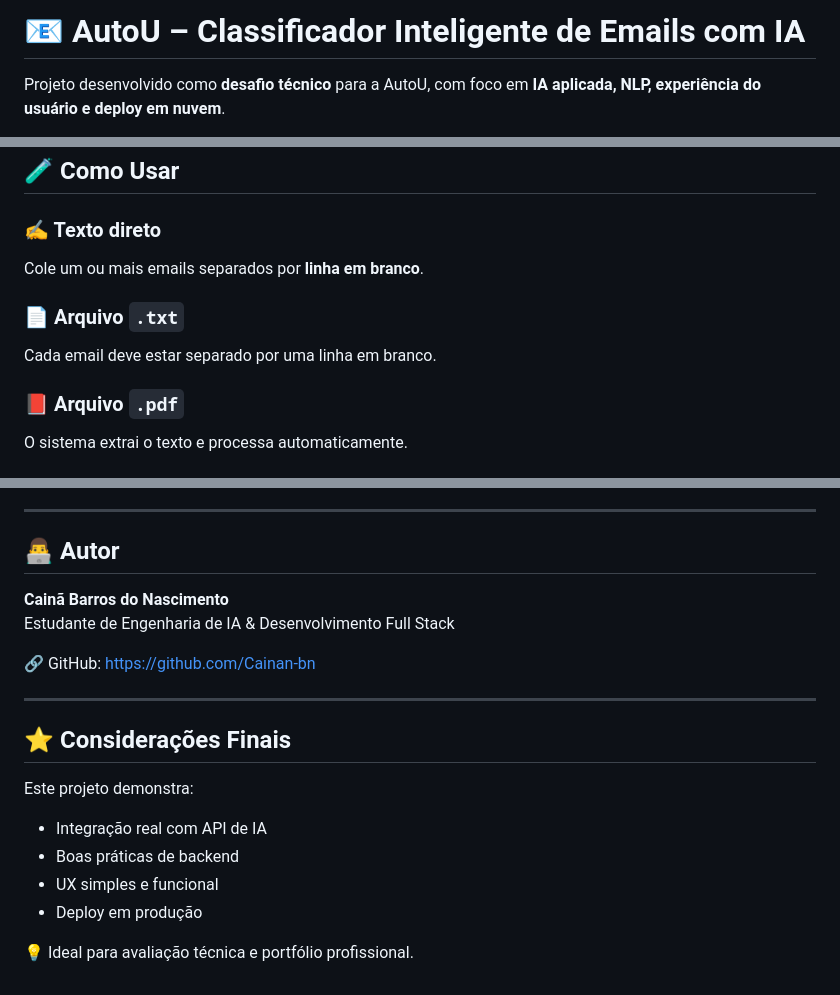
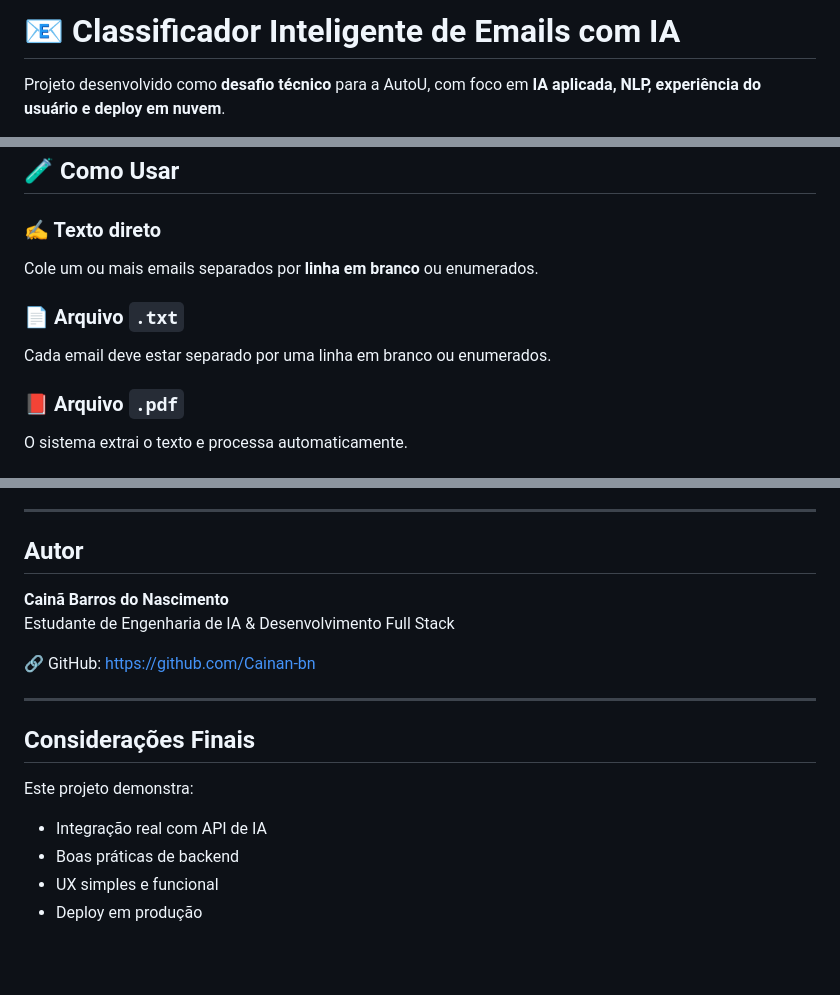
Before and after one commit to Cainan-bn/email-classifier, a Markdown page: README.md, 3 parts joined by grey strips. GitHub-like rendering; blank space fills up the shorter version.

Commit message:
Atualiza README final

```diff
--- a/README.md
+++ b/README.md
@@ -1,4 +1,4 @@
-# 📧 AutoU – Classificador Inteligente de Emails com IA
+# 📧 Classificador Inteligente de Emails com IA
 
 Projeto desenvolvido como **desafio técnico** para a AutoU, com foco em **IA aplicada, NLP, experiência do usuário e deploy em nuvem**.
 
@@ -120,10 +119,10 @@ http://127.0.0.1:5000
 ## 🧪 Como Usar
 
 ### ✍️ Texto direto
-Cole um ou mais emails separados por **linha em branco**.
+Cole um ou mais emails separados por **linha em branco** ou enumerados.
 
 ### 📄 Arquivo `.txt`
-Cada email deve estar separado por uma linha em branco.
+Cada email deve estar separado por uma linha em branco ou enumerados.
 
 ### 📕 Arquivo `.pdf`
 O sistema extrai o texto e processa automaticamente.
@@ -148,7 +147,7 @@ O sistema extrai o texto e processa automaticamente.
 
 ---
 
-## 👨‍💻 Autor
+##  Autor
 
 **Cainã Barros do Nascimento**
 Estudante de Engenharia de IA & Desenvolvimento Full Stack
@@ -157,7 +156,7 @@ Estudante de Engenharia de IA & Desenvolvimento Full Stack
 
 ---
 
-## ⭐ Considerações Finais
+##  Considerações Finais
 
 Este projeto demonstra:
 
@@ -165,5 +164,3 @@ Este projeto demonstra:
 - Boas práticas de backend
 - UX simples e funcional
 - Deploy em produção
-
-💡 Ideal para avaliação técnica e portfólio profissional.
```
Also changed, not shown: other parts of README.md (+1 -2 lines).
